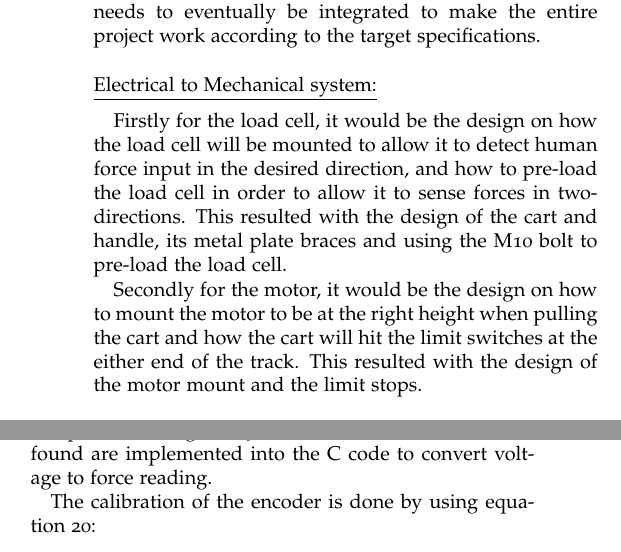
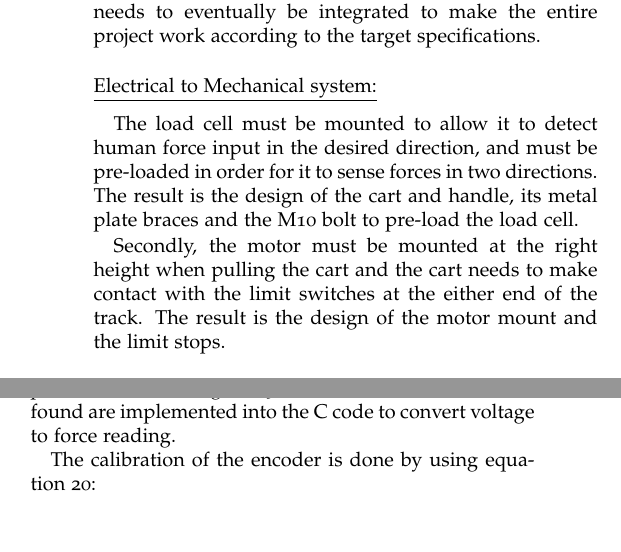
Before and after one commit to upv5bbb/ImpedanceCapstone, a LaTeX document (MechatronicCapstoneReportTemplate.tex, which reads Design_Integration.tex): two parts of the columns of page 9 of 22, joined at a grey line, cut so that both start at the same text, the shorter picture padded with empty space. Compiled offline with pdfLaTeX; a LaTeX package or settings file that is missing is left out.

Commit message:
Rewording of sections

```diff
--- a/Design_Integration.tex
+++ b/Design_Integration.tex
@@ -3,8 +3,8 @@ With the design of the mechanical, electrical, computational/software systems ha
 \vspace{.167in}
 \noindent\underline{Electrical to Mechanical system:}\par
 \vspace{.08in}
-Firstly for the load cell, it would be the design on how the load cell will be mounted to allow it to detect human force input in the desired direction, and how to pre-load the load cell in order to allow it to sense forces in two-directions. This resulted with the design of the cart and handle, its metal plate braces and using the M10 bolt to pre-load the load cell.\par
-Secondly for the motor, it would be the design on how to mount the motor to be at the right height when pulling the cart and how the cart will hit the limit switches at the either end of the track. This resulted with the design of the motor mount and the limit stops.\par
+The load cell must be mounted to allow it to detect human force input in the desired direction, and must be pre-loaded in order for it to sense forces in two directions. The result is the design of the cart and handle, its metal plate braces and the M10 bolt to pre-load the load cell.\par
+Secondly, the motor must be mounted at the right height when pulling the cart and the cart needs to make contact with the limit switches at the either end of the track. The result is the design of the motor mount and the limit stops.\par
 \vspace{.167in}
 \noindent\underline{Computational/Software to Electrical system:} \par
 \vspace{.08in}
@@ -16,7 +16,7 @@ The interaction between the software and the electrical system is the most cruci
 \label{LC_cali}
 \end{center}
 \end{figure}
-The calibration of the load cell is done by testing its voltage output using a known mass, then the data points are plotted in Figure \ref{LC_cali} and the linear fit coefficients found are implemented into the C code to convert voltage to force reading.\par
+The calibration of the load cell is done by testing its voltage output using a known mass. The data is then plotted, as seen in Figure \ref{LC_cali}, and the linear fit coefficients found are implemented into the C code to convert voltage to force reading.\par
 The calibration of the encoder is done by using equation \ref{Veq}:
 \begin{equation}
 \label{Veq}
```
Also changed, not shown: Design_Software.tex (+1 -1 lines).
